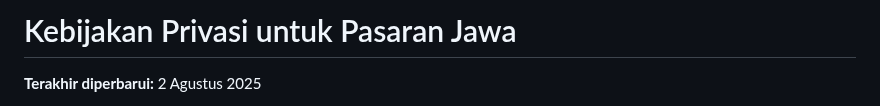
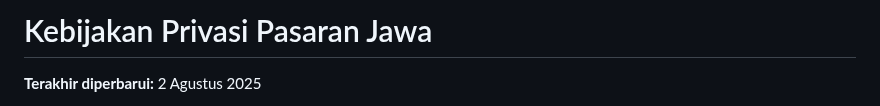
Before and after one commit to RozaqIngsoon/pasaran-jawa-privacy-policy, a Markdown page: privacy-policy.md, the part around the change. GitHub-like rendering.

```diff
--- a/privacy-policy.md
+++ b/privacy-policy.md
@@ -1,4 +1,4 @@
-# Kebijakan Privasi untuk Pasaran Jawa
+# Kebijakan Privasi Pasaran Jawa
 
 **Terakhir diperbarui:** 2 Agustus 2025
 
```
